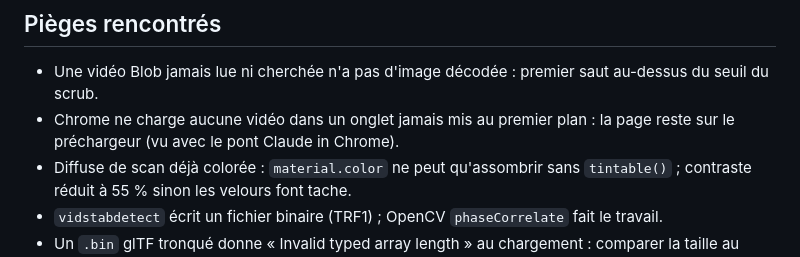
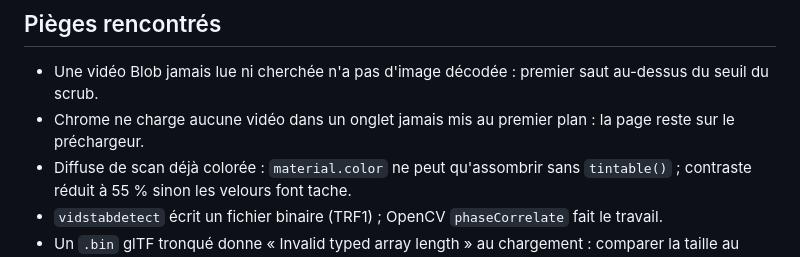
Before and after one commit to leiaperch/maison, a Markdown page: HANDOFF.md, the part around the change. Drawn GitHub-style.

Commit message:
docs: précise le comportement des onglets en arrière-plan

```diff
--- a/HANDOFF.md
+++ b/HANDOFF.md
@@ -184,7 +184,7 @@ Réglages : `T`, `PUSH`, `HALL_ZOOM`, `HALL_DOOR`, `DOOR` en haut de `drive()` d
 ## Pièges rencontrés
 
 - Une vidéo Blob jamais lue ni cherchée n'a pas d'image décodée : premier saut au-dessus du seuil du scrub.
-- Chrome ne charge aucune vidéo dans un onglet jamais mis au premier plan : la page reste sur le préchargeur (vu avec le pont Claude in Chrome).
+- Chrome ne charge aucune vidéo dans un onglet jamais mis au premier plan : la page reste sur le préchargeur.
 - Diffuse de scan déjà colorée : `material.color` ne peut qu'assombrir sans `tintable()` ; contraste réduit à 55 % sinon les velours font tache.
 - `vidstabdetect` écrit un fichier binaire (TRF1) ; OpenCV `phaseCorrelate` fait le travail.
 - Un `.bin` glTF tronqué donne « Invalid typed array length » au chargement : comparer la taille au `byteLength` déclaré.
```
